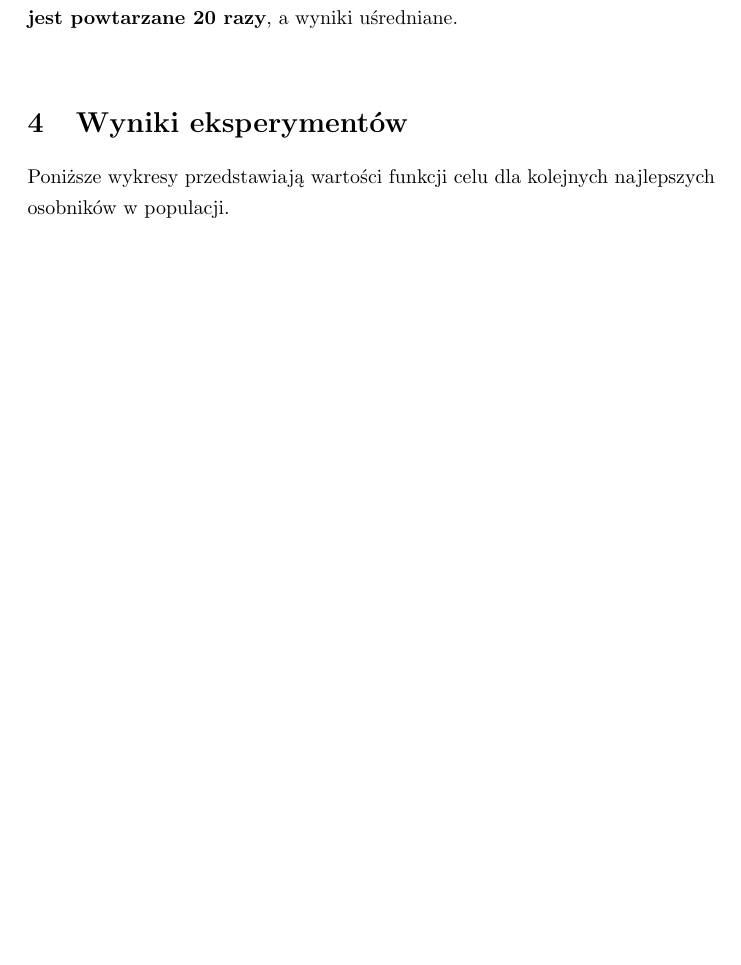
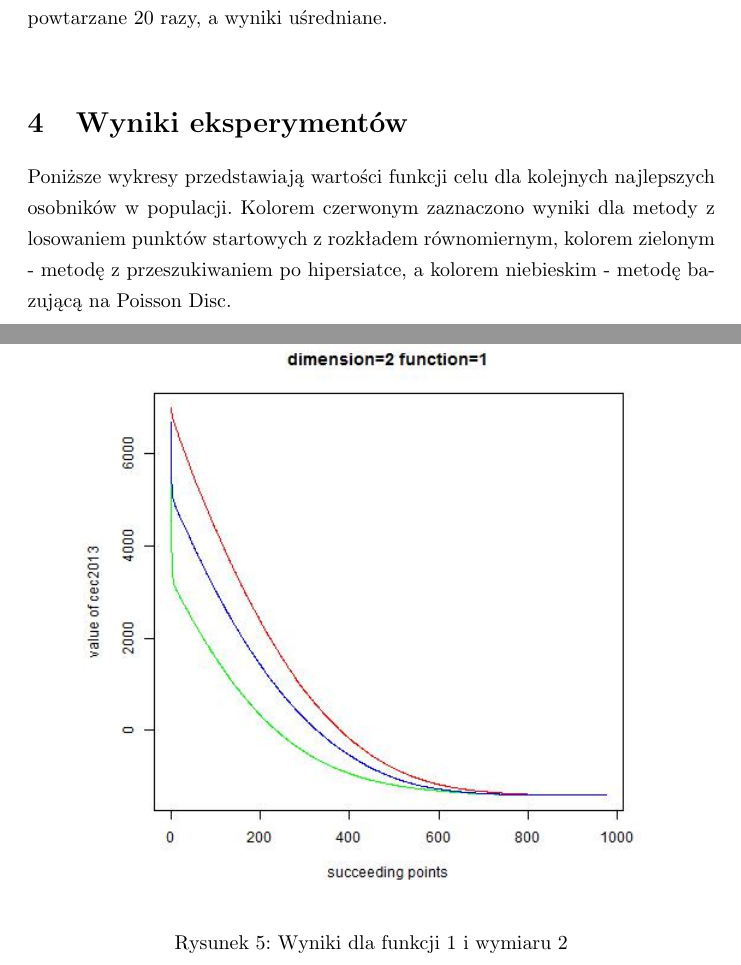
Before and after one commit to anyanyany/WAE, a LaTeX document (Doc/Raport.tex): part of page 7 of 8 before the commit and two parts of pages 7 and 8 of 15 after it, the two joined at a grey line, cut so that both start at the same text, the shorter picture padded with empty space. The pictures show the PDF file Doc/Raport.pdf that the author committed with the source.

Commit message:
new report

```diff
--- a/Doc/Raport.tex
+++ b/Doc/Raport.tex
@@ -175,11 +175,71 @@ foreach d in dimensions
 \end{lstlisting}
 
 Algorytm wspinaczkowy wywyoływany jest dla każdego punktu ze zbioru punktów startowych, po czym następuje wyliczenie wartości średnich na podstawie wyników otrzymanych dla każdego z punktów startowych.\\
-Ponieważ testowana metoda jest niedeterministyczna, \textbf{każde doświadczenie jest powtarzane 20 razy}, a wyniki uśredniane.\\
+Ponieważ testowana metoda jest niedeterministyczna, każde doświadczenie jest powtarzane 20 razy, a wyniki uśredniane.\\
 
 
 \section{Wyniki eksperymentów}
-Poniższe wykresy przedstawiają wartości funkcji celu dla kolejnych najlepszych osobników w populacji.
+Poniższe wykresy przedstawiają wartości funkcji celu dla kolejnych najlepszych osobników w populacji. Kolorem czerwonym zaznaczono wyniki dla metody z losowaniem punktów startowych z rozkładem równomiernym, kolorem zielonym - metodę z przeszukiwaniem po hipersiatce, a kolorem niebieskim - metodę bazującą na Poisson Disc.
+
+\subsection{Funkcja nr 1}
+
+
+\begin{figure}[H]
+\centering
+\includegraphics[scale=0.6]{dim_2__func_1}
+\caption{Wyniki dla funkcji 1 i wymiaru 2}
+\end{figure}
+
+\begin{figure}[H]
+\centering
+\includegraphics[scale=0.6]{dim_5__func_1}
+\caption{Wyniki dla funkcji 1 i wymiaru 5}
+\end{figure}
+
+\subsection{Funkcja nr 8}
+
+
+\begin{figure}[H]
+\centering
+\includegraphics[scale=0.6]{dim_2__func_8}
+\caption{Wyniki dla funkcji 8 i wymiaru 2}
+\end{figure}
+
+\begin{figure}[H]
+\centering
+\includegraphics[scale=0.6]{dim_5__func_8}
+\caption{Wyniki dla funkcji 8 i wymiaru 5}
+\end{figure}
+
+\subsection{Funkcja nr 12}
+
+
+\begin{figure}[H]
+\centering
+\includegraphics[scale=0.6]{dim_2__func_12}
+\caption{Wyniki dla funkcji 12 i wymiaru 2}
+\end{figure}
+
+\begin{figure}[H]
+\centering
+\includegraphics[scale=0.6]{dim_5__func_12}
+\caption{Wyniki dla funkcji 12 i wymiaru 5}
+\end{figure}
+
+\subsection{Funkcja nr 6}
+
+
+\begin{figure}[H]
+\centering
+\includegraphics[scale=0.6]{dim_2__func_6}
+\caption{Wyniki dla funkcji 6 i wymiaru 2}
+\end{figure}
+
+\begin{figure}[H]
+\centering
+\includegraphics[scale=0.6]{dim_5__func_6}
+\caption{Wyniki dla funkcji 6 i wymiaru 5}
+\end{figure}
 
 
 \section{Wnioski}
```
Also changed, not shown: Doc/Raport.pdf, Doc/images/dim_2__func_1.jpg (added), Doc/images/dim_2__func_12.jpg (added), Doc/images/dim_2__func_6.jpg (added), Doc/images/dim_2__func_8.jpg (added), Doc/images/dim_5__func_1.jpg (added), Doc/images/dim_5__func_12.jpg (added), Doc/images/dim_5__func_6.jpg (added), Doc/images/dim_5__func_8.jpg (added), 1 other file.
